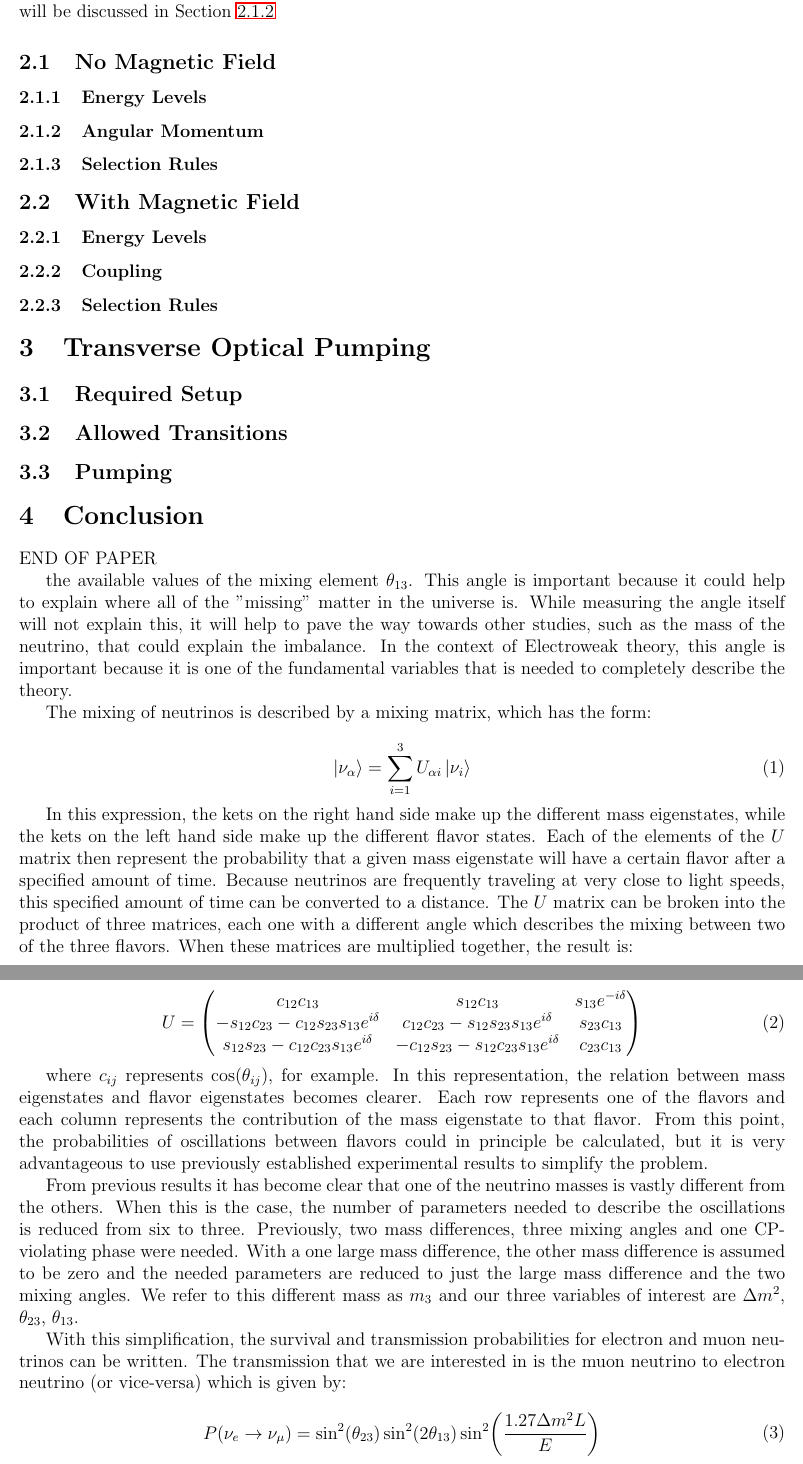
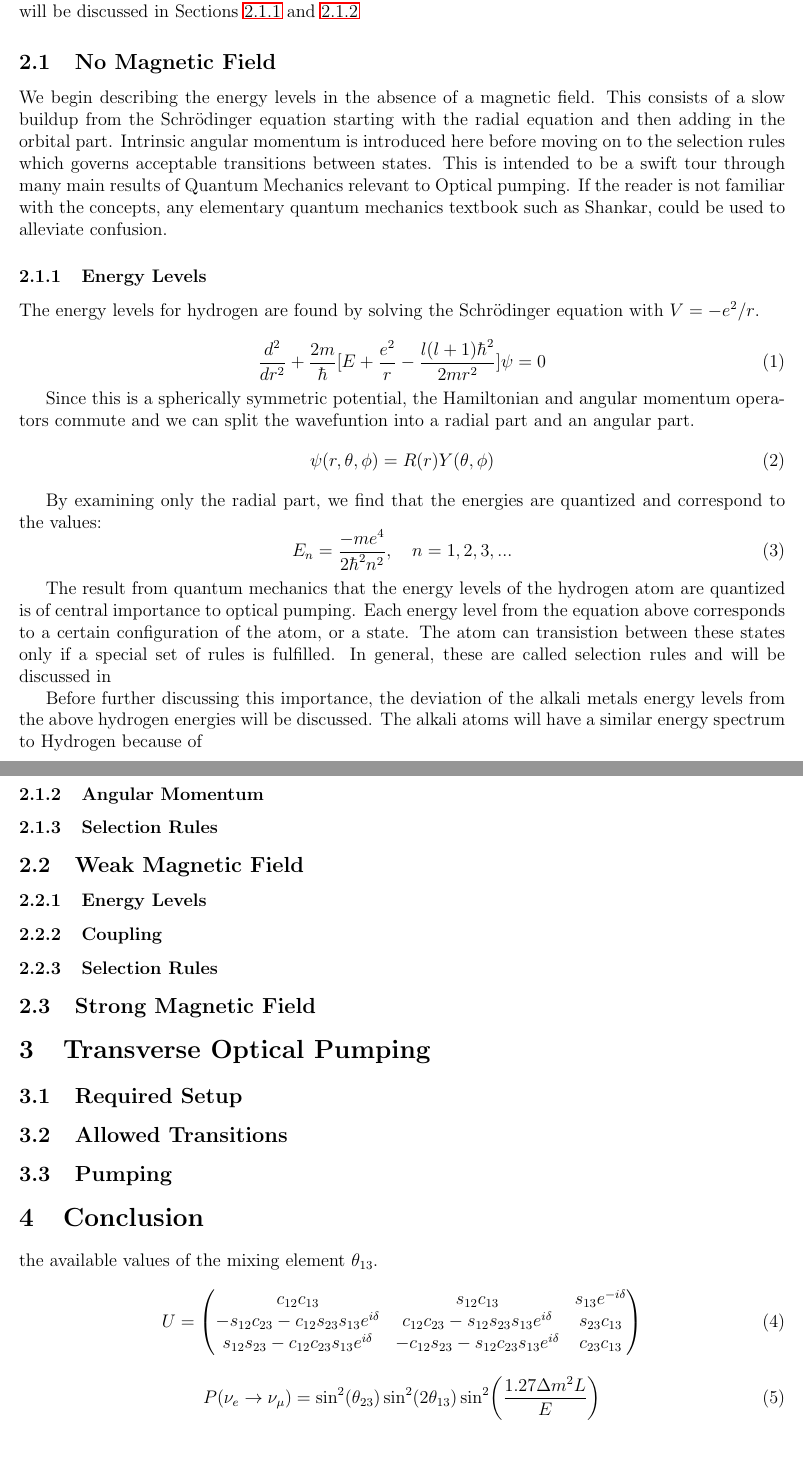
Before and after one commit to ahrekar/potassiumPaper, a LaTeX document (potassiumPaper.tex): two parts of pages 2 and 3 of 4 before the commit and two parts of pages 2 and 3 of 3 after it, joined at a grey line, cut so that both start at the same text. Compiled offline with pdfLaTeX.

Commit message:
Made a bit more progress, almost done with the energy levels section. I realize that a lot of this work is probably too elementary to be included in my paper, but I think that it's good for myself to try to explain things so I feel like I have a full understanding.
Karl

```diff
--- a/potassiumPaper.tex
+++ b/potassiumPaper.tex
@@ -1,11 +1,18 @@
 \documentclass[letter,12pt]{article}
 
+% Packages
 \usepackage{hyperref}
 \usepackage{physics}
 \usepackage{amsmath}
 \usepackage{cite}
 \usepackage[margin=0.75in]{geometry}
+% End Packages
 
+% Shortcuts
+
+\newcommand{\schr}{Schr\"odinger}
+
+% End Shortcuts
 \begin{document}
 \title{A Review of Energy Splitting of Alkali Atoms in a Magnetic Field}
 \author{Karl Ahrendsen}
@@ -66,17 +73,68 @@ levels of an atom. For the sake of simplicity, I will complete
 this discussion using
 Hydrogen as the example atom, but the equations may be
 easily adjusted to be appropriate for an alkali atom.
-These modifications will be discussed in Section \ref{angularMomentum}
+These modifications will be discussed in Sections \ref{energyLevels}
+and \ref{angularMomentum}
 	\subsection{No Magnetic Field}
-		\subsubsection{Energy Levels}
+    We begin describing the energy levels in the absence of
+    a magnetic field. This consists of a slow buildup
+    from the Schr\"odinger equation starting with the radial
+    equation and then adding in the orbital part. Intrinsic
+    angular momentum is introduced here before moving on to
+    the selection rules which governs acceptable transitions
+    between states. This is intended to be a swift tour through
+	many main results of Quantum Mechanics relevant to
+	Optical pumping. If the reader is not familiar with the
+	concepts, any elementary quantum mechanics textbook
+	such as Shankar, could be used to alleviate confusion.
+		\subsubsection{Energy Levels}\label{energyLevels}
+		The energy levels for hydrogen are found by solving the
+		{\schr} equation with $V=-e^2/r$.
+
+		\begin{equation}
+			{\frac{d^2}{dr^2}+\frac{2m}{\hbar}[E + \frac{e^2}{r} - \frac{l(l+1)\hbar^2}{2mr^2}]}\psi=0
+		\end{equation}
+
+		Since this is a spherically
+		symmetric potential, the Hamiltonian and angular momentum
+		operators commute and we can split the wavefuntion into a
+		radial part and an angular part.
+		\begin{equation}
+			\psi(r,\theta,\phi)=R(r)Y(\theta,\phi)
+		\end{equation}
+
+		By examining only the radial part, we find that the energies
+		are quantized and correspond to the values:
+		\begin{equation}
+			E_n=\frac{-me^4}{2\hbar^2n^2},\quad n=1,2,3,...
+		\end{equation}
+
+		The result from quantum mechanics that the energy levels
+		of the hydrogen atom are
+		quantized is of central importance to optical pumping.
+		Each energy level from the equation above
+		corresponds to a certain configuration of the
+		atom, or a state. The atom can transistion between these states
+		only if a special set of rules is fulfilled. In general,
+		these are called selection rules and will be discussed in
+
+		Before
+		further discussing this importance, the deviation of the alkali
+		metals energy levels from the above hydrogen energies will be
+		discussed.
+			The alkali atoms will have a similar energy spectrum to
+		Hydrogen because of
+
 		\subsubsection{Angular Momentum}
         \label{angularMomentum}
-		\subsubsection{Selection Rules}
+		\subsubsection{Selection Rules}\label{selectionRules}
 
-	\subsection{With Magnetic Field}
+	\subsection{Weak Magnetic Field}
 		\subsubsection{Energy Levels}
 		\subsubsection{Coupling}
 		\subsubsection{Selection Rules}
+
+	\subsection{Strong Magnetic Field}
 
 \section{Transverse Optical Pumping}
 
@@ -87,38 +145,8 @@ These modifications will be discussed in Section \ref{angularMomentum}
 	\subsection{Pumping}
 
 \section{Conclusion}
-END OF PAPER
 
 the available values of the mixing element $\theta_{13}$.
-This angle is important because it could help to explain
-where all of the "missing" matter in the universe is.
-While measuring the angle itself will not explain this,
-it will help to pave the way towards other studies, such
-as the mass of the neutrino, that could explain the imbalance.
-In the context of Electroweak theory, this angle is important
-because it is one of the fundamental variables that is needed
-to completely describe the theory.
-
-The mixing of neutrinos is described by a mixing
-matrix, which has the form:
-
-\begin{equation}
-	\ket{\nu_\alpha} = \sum_{i=1}^{3} U_{\alpha i} \ket{\nu_i}
-\end{equation}
-
-In this expression, the kets on the right hand side make up
-the different mass eigenstates, while the kets on the left hand
-side make up the different flavor states. Each of
-the elements of the $U$ matrix then represent the probability
-that a given mass eigenstate will have a certain flavor after
-a specified amount of time. Because neutrinos are frequently
-traveling at very close to light speeds, this specified amount
-of time can be converted to a distance. The $U$ matrix can be
-broken into the product of three matrices, each one with a
-different angle which describes the mixing between two of the
-three flavors. When these matrices are multiplied together,
-the result is:
-
 \begin{equation}
 	U=
 	\begin{pmatrix}
@@ -128,31 +156,6 @@ the result is:
 	\end{pmatrix}
 \end{equation}
 
-where $c_{ij}$ represents $\cos(\theta_{ij})$, for example. In
-this representation, the relation between mass eigenstates and
-flavor eigenstates becomes clearer. Each row represents one
-of the flavors and each column represents the contribution
-of the mass eigenstate to that flavor. From this point, the
-probabilities of oscillations between flavors could in principle be
-calculated, but it is very advantageous to use
-previously established experimental results to simplify the problem.
-
-From previous results it has become clear that one of the neutrino
-masses is vastly different from the others. When this is the case,
-the number of parameters needed to describe the oscillations is
-reduced from six to three. Previously, two mass differences, three
-mixing angles and one CP-violating phase were needed. With a one large
-mass difference, the other mass difference is assumed to be zero and
-the needed parameters are reduced to just the large mass difference
-and the two mixing angles. We refer to
-this different mass as $m_3$ and our three variables of interest are
-$\Delta m^2$, $\theta_{23}$, $\theta_{13}$.
-
-With this simplification, the survival and transmission probabilities
-for electron and muon neutrinos can be written. The transmission that
-we are interested in is the muon neutrino to electron neutrino
-(or vice-versa) which is given by:
-
 \begin{equation}
 	\begin{aligned}
 		P(\nu_e \rightarrow \nu_\mu) = \sin[2](\theta_{23})\sin[2](2\theta_{13})
```
Also changed, not shown: potassiumPaper.tex (105 more changed lines).
